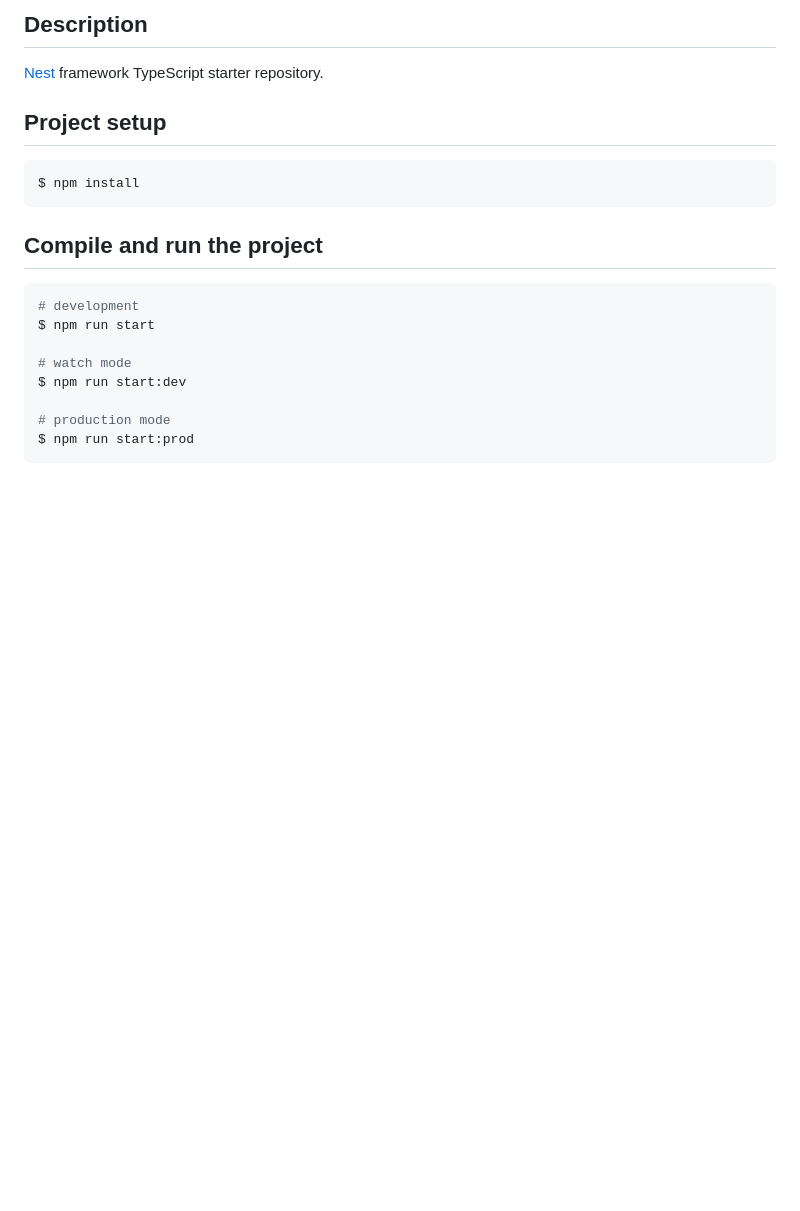
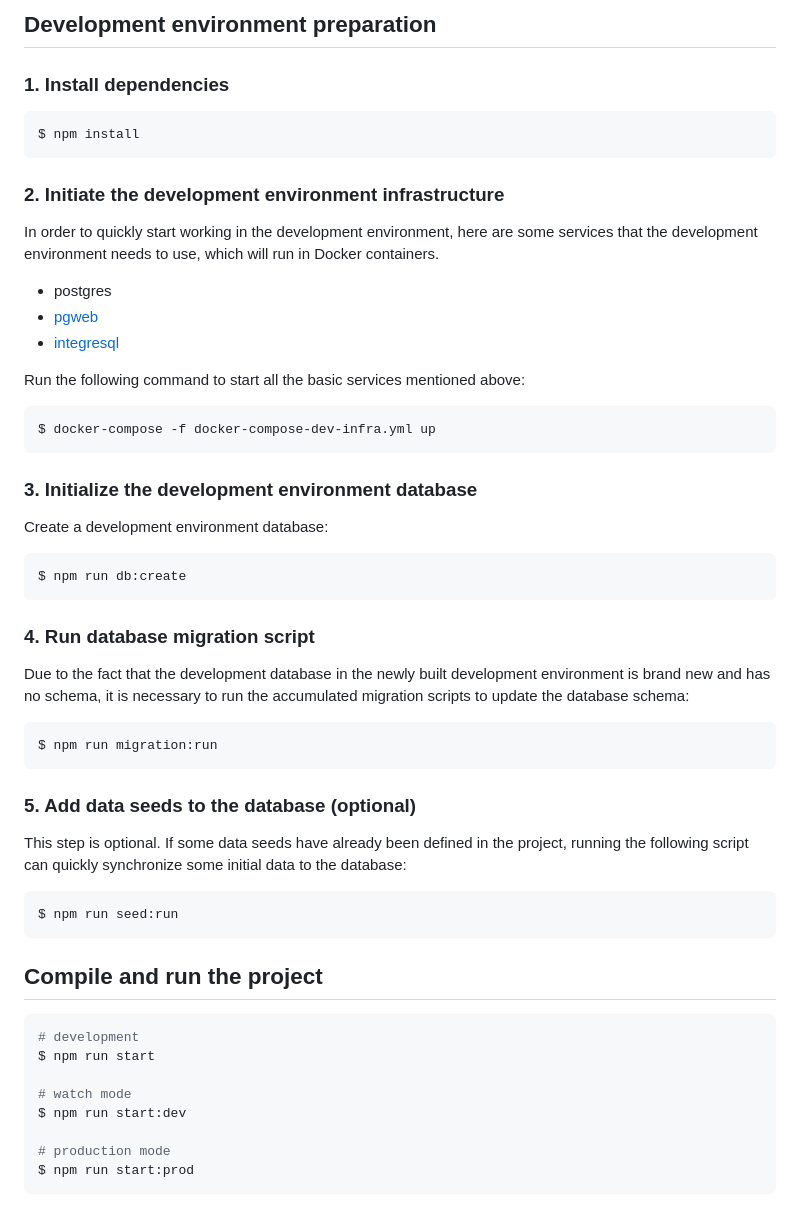
Before and after one commit to nullcc/nest-api-boilerplate, a Markdown page: README.md, the part around the change printed below. Drawn GitHub-style; blank space fills up the shorter version.

````diff
--- a/README.md
+++ b/README.md
@@ -24,12 +22,48 @@
 
-## Description
+## Development environment preparation
 
-[Nest](https://github.com/nestjs/nest) framework TypeScript starter repository.
+### 1. Install dependencies
 
-## Project setup
+```shell
+$ npm install
+```
 
-```bash
-$ npm install
+### 2. Initiate the development environment infrastructure
+
+In order to quickly start working in the development environment, here are some services that the development environment needs to use, which will run in Docker containers.
+
+* postgres
+* [pgweb](https://github.com/sosedoff/pgweb)
+* [integresql](https://github.com/allaboutapps/integresql)
+
+Run the following command to start all the basic services mentioned above:
+
+```shell
+$ docker-compose -f docker-compose-dev-infra.yml up
+```
+
+### 3. Initialize the development environment database
+
+Create a development environment database:
+
+```shell
+$ npm run db:create
+```
+
+### 4. Run database migration script
+
+Due to the fact that the development database in the newly built development environment is brand new and has no schema, it is necessary to run the accumulated migration scripts to update the database schema:
+
+```shell
+$ npm run migration:run
+```
+
+### 5. Add data seeds to the database (optional)
+
+This step is optional. If some data seeds have already been defined in the project, running the following script can quickly synchronize some initial data to the database:
+
+```shell
+$ npm run seed:run
 ```
 
 ## Compile and run the project
````
Also changed, not shown: other parts of README.md (+57 -54 lines), README_zh-cn.md (+31 -18 lines).
